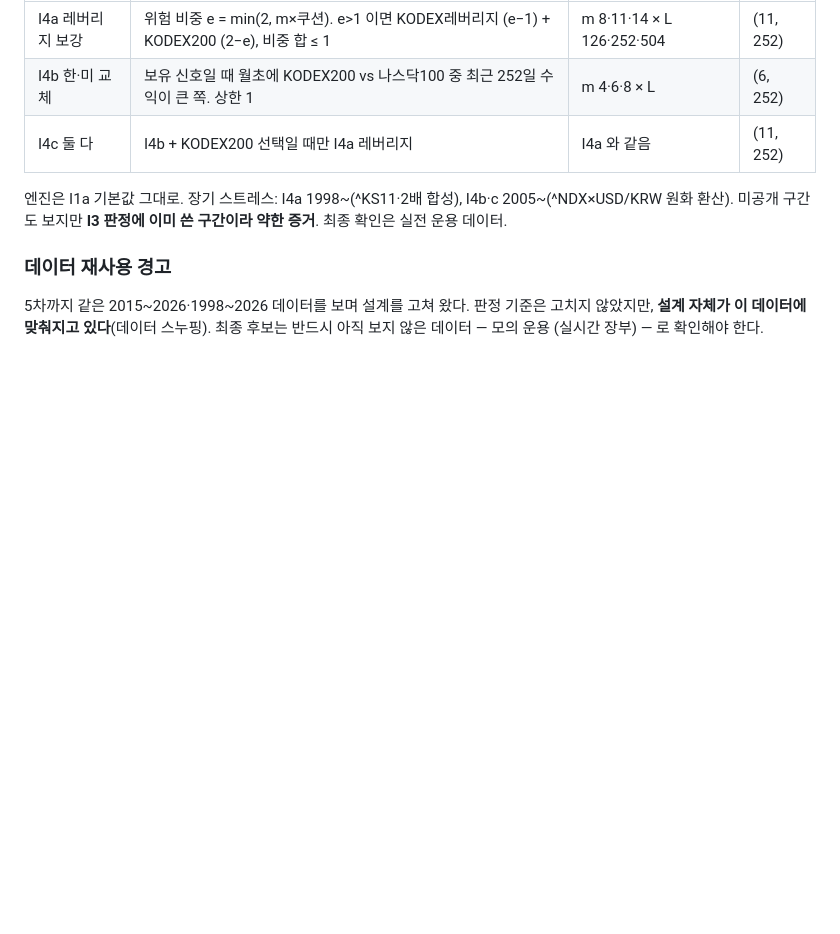
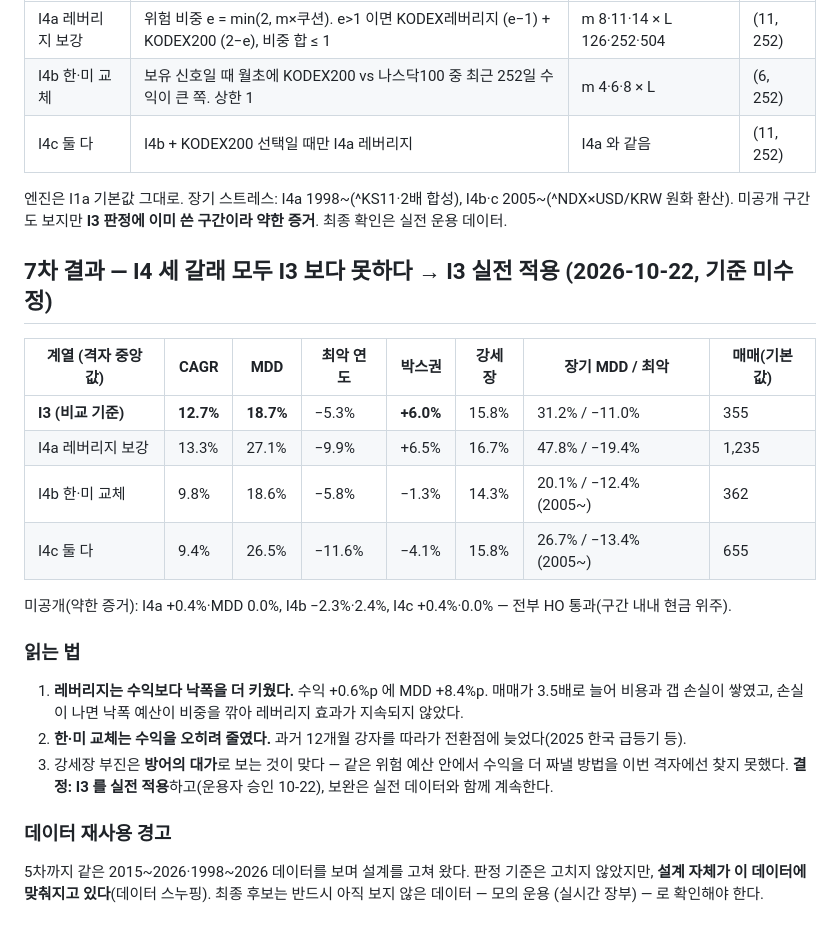
Before and after one commit to Seaunglok/stock, a Markdown page: docs/2026-10-22-lab-criteria-declaration.md, the part around the change. Drawn GitHub-style; blank space fills up the shorter version.

Commit message:
docs(lab): I4 판정 — 레버리지·한미 교체 모두 I3 보다 못함 → I3 실전 적용
5f06d06 선언 기준 그대로.
I4a 레버리지 보강: 중앙값 CAGR 13.3% · MDD 27.1% (I3 12.7% · 18.7%) — 수익 +0.6%p 에 낙폭 +8.4%p.
I4b 한미 교체: 9.8% · 18.6% · 박스권 -1.3% — 전환점에 늦어 수익 감소.
I4c 둘 다: 9.4% · 26.5% — 최악.
강세장 부진은 방어의 대가로 보고, 운용자 승인대로 I3 를 실전 적용한다.

Co-Authored-By: Claude Opus 5.5 (1M context) <noreply@anthropic.com>

```diff
--- a/docs/2026-10-22-lab-criteria-declaration.md
+++ b/docs/2026-10-22-lab-criteria-declaration.md
@@ -275,6 +275,25 @@ H2 = ^KS11 2배 합성. 측정 전 우려: ① 갭 하락은 X% 보다 더 빠
 엔진은 I1a 기본값 그대로. 장기 스트레스: I4a 1998~(^KS11·2배 합성), I4b·c 2005~(^NDX×USD/KRW 원화 환산).
 미공개 구간도 보지만 **I3 판정에 이미 쓴 구간이라 약한 증거**. 최종 확인은 실전 운용 데이터.
 
+## 7차 결과 — I4 세 갈래 모두 I3 보다 못하다 → I3 실전 적용 (2026-10-22, 기준 미수정)
+
+| 계열 (격자 중앙값) | CAGR | MDD | 최악 연도 | 박스권 | 강세장 | 장기 MDD / 최악 | 매매(기본값) |
+|---|---|---|---|---|---|---|---|
+| **I3 (비교 기준)** | **12.7%** | **18.7%** | −5.3% | **+6.0%** | 15.8% | 31.2% / −11.0% | 355 |
+| I4a 레버리지 보강 | 13.3% | 27.1% | −9.9% | +6.5% | 16.7% | 47.8% / −19.4% | 1,235 |
+| I4b 한·미 교체 | 9.8% | 18.6% | −5.8% | −1.3% | 14.3% | 20.1% / −12.4% (2005~) | 362 |
+| I4c 둘 다 | 9.4% | 26.5% | −11.6% | −4.1% | 15.8% | 26.7% / −13.4% (2005~) | 655 |
+
+미공개(약한 증거): I4a +0.4%·MDD 0.0%, I4b −2.3%·2.4%, I4c +0.4%·0.0% — 전부 HO 통과(구간 내내 현금 위주).
+
+### 읽는 법
+
+1. **레버리지는 수익보다 낙폭을 더 키웠다.** 수익 +0.6%p 에 MDD +8.4%p. 매매가 3.5배로 늘어 비용과 갭 손실이
+   쌓였고, 손실이 나면 낙폭 예산이 비중을 깎아 레버리지 효과가 지속되지 않았다.
+2. **한·미 교체는 수익을 오히려 줄였다.** 과거 12개월 강자를 따라가 전환점에 늦었다(2025 한국 급등기 등).
+3. 강세장 부진은 **방어의 대가**로 보는 것이 맞다 — 같은 위험 예산 안에서 수익을 더 짜낼 방법을 이번 격자에선
+   찾지 못했다. **결정: I3 를 실전 적용**하고(운용자 승인 10-22), 보완은 실전 데이터와 함께 계속한다.
+
 ### 데이터 재사용 경고
 
 5차까지 같은 2015~2026·1998~2026 데이터를 보며 설계를 고쳐 왔다. 판정 기준은 고치지 않았지만, **설계
```
